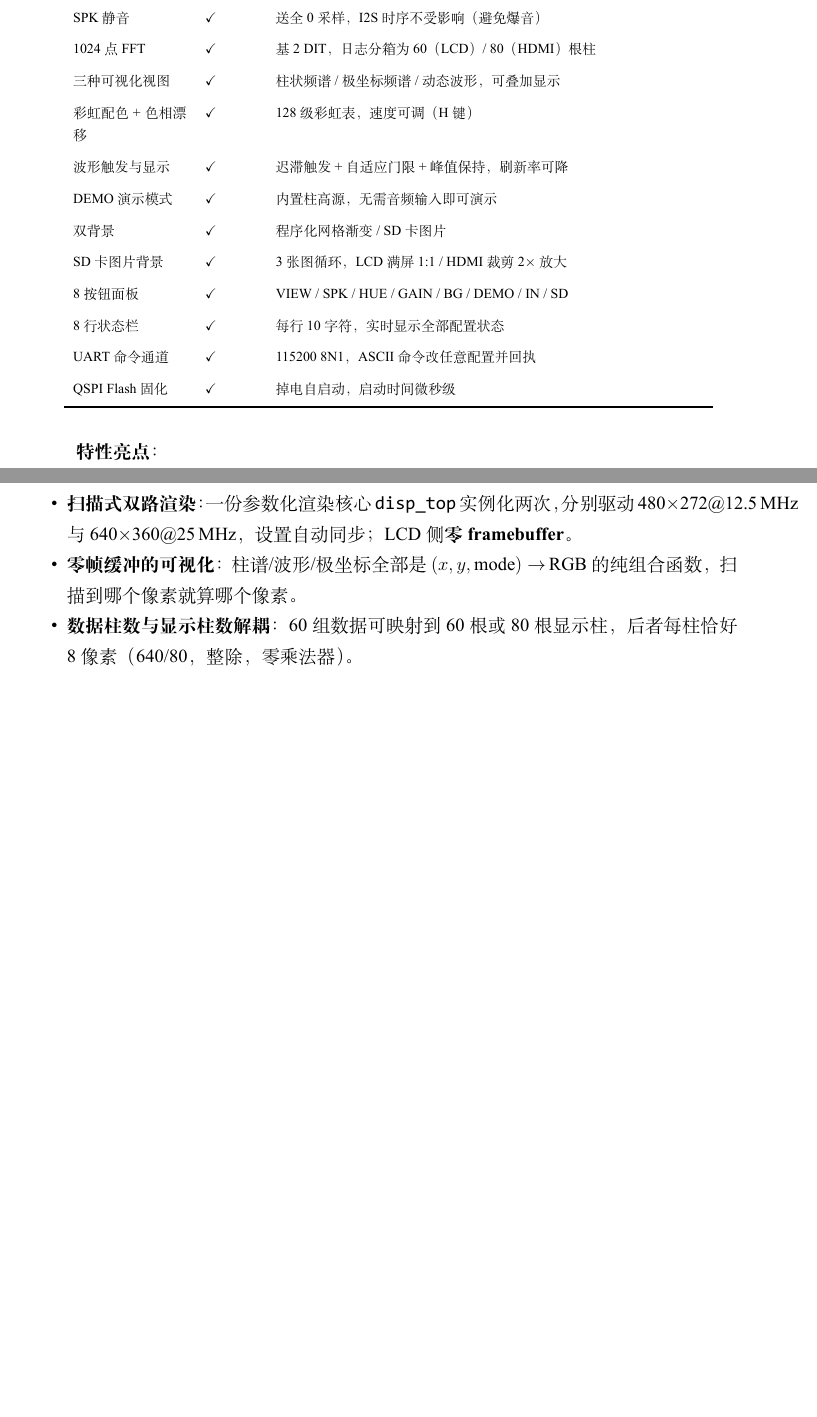
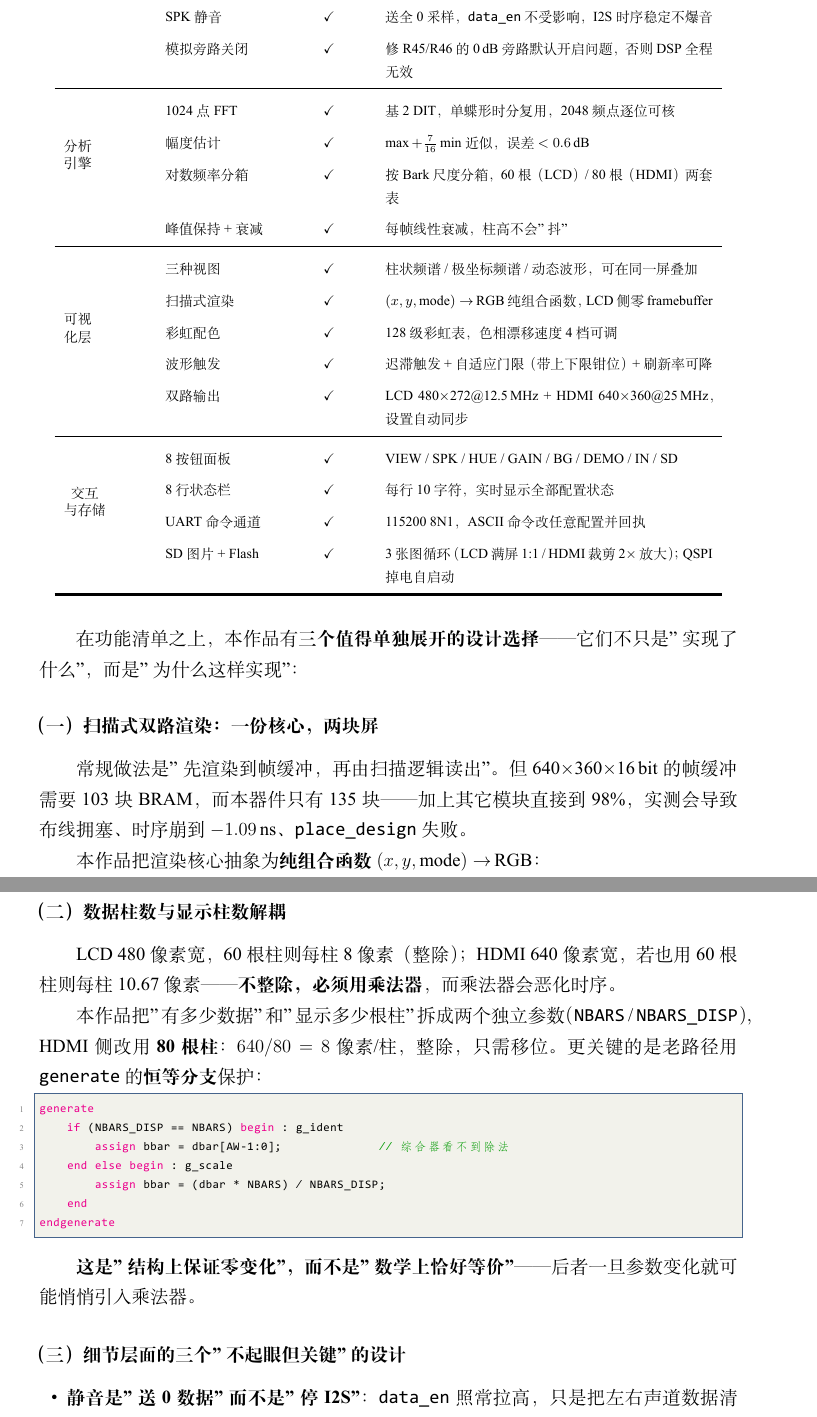
Before and after one commit to flyingyuya/Sonic-Speed-Parallelism, a LaTeX thesis (docs/设计报告/main.tex): two parts of pages 5 and 6 of 37 before the commit and two parts of pages 6 and 7 of 38 after it, joined at a grey line, cut so that both start at the same text, the shorter picture padded with empty space. The pictures show the PDF file docs/设计报告/main.pdf that the author committed with the source.

Commit message:
docs(报告): 重写 1.2 功能与特性 —— 先总述段落（四层功能 + 端到端延迟链条）+ 按四层次组织的功能表 + 三个设计选择展开（扫描式双路渲染/柱数解耦/generate 恒等分支）+ 三个细节层面的关键设计；38 页

```diff
--- a/docs/设计报告/main.tex
+++ b/docs/设计报告/main.tex
@@ -193,13 +200,3 @@ FPGA HDMI & 现成 IP 或 VHDL 开源核 & \textbf{手写 TMDS 编码器 + OSERD
 \toprule[1.5pt]
-\rowcolor{gray!25} 功能 & 状态 & 说明 \\
+\rowcolor{gray!25} 层次 & 功能 & 状态 & 说明 \\
 \midrule[1pt]
-话筒拾音 + 5 段 EQ & \checkmark & 板载 MEMS 麦克风，采样率 48\,kHz / 24\,bit，均衡后实时回放 \\
-双声道输出       & \checkmark & WM8960 DAC 双声道，数字音量可调 \\
-SPK 静音         & \checkmark & 送全 0 采样，I2S 时序不受影响（避免爆音）\\
-1024 点 FFT      & \checkmark & 基 2 DIT，日志分箱为 60（LCD）/ 80（HDMI）根柱 \\
-三种可视化视图   & \checkmark & 柱状频谱 / 极坐标频谱 / 动态波形，可叠加显示 \\
-彩虹配色 + 色相漂移 & \checkmark & 128 级彩虹表，速度可调（H 键）\\
-波形触发与显示   & \checkmark & 迟滞触发 + 自适应门限 + 峰值保持，刷新率可降 \\
-DEMO 演示模式    & \checkmark & 内置柱高源，无需音频输入即可演示 \\
-双背景           & \checkmark & 程序化网格渐变 / SD 卡图片 \\
-SD 卡图片背景    & \checkmark & 3 张图循环，LCD 满屏 1:1 / HDMI 裁剪 2$\times$ 放大 \\
@@ -209 +202,0 @@ UART 命令通道    & \checkmark & 115200 8N1，ASCII 命令改任意配置并
-QSPI Flash 固化  & \checkmark & 掉电自启动，启动时间微秒级 \\
@@ -209,0 +207,17 @@ QSPI Flash 固化  & \checkmark & 掉电自启动，启动时间微秒级 \\
+ & SPK 静音 & \checkmark & 送全 0 采样，\texttt{data\_en} 不受影响，I2S 时序稳定不爆音 \\
+ & 模拟旁路关闭 & \checkmark & 修 R45/R46 的 0\,dB 旁路默认开启问题，否则 DSP 全程无效 \\
+\midrule[0.5pt]
+\multirow{4}{*}{\shortstack{分析\\引擎}}
+ & 1024 点 FFT & \checkmark & 基 2 DIT，单蝶形时分复用，2048 频点逐位可核 \\
+ & 幅度估计 & \checkmark & $\max + \tfrac{7}{16}\min$ 近似，误差 $<0.6$\,dB \\
+ & 对数频率分箱 & \checkmark & 按 Bark 尺度分箱，60 根（LCD）/ 80 根（HDMI）两套表 \\
+ & 峰值保持 + 衰减 & \checkmark & 每帧线性衰减，柱高不会"抖" \\
+\midrule[0.5pt]
+\multirow{5}{*}{\shortstack{可视\\化层}}
+ & 三种视图 & \checkmark & 柱状频谱 / 极坐标频谱 / 动态波形，可在同一屏叠加 \\
+ & 扫描式渲染 & \checkmark & $(x,y,\text{mode}) \rightarrow$\,RGB 纯组合函数，LCD 侧零 framebuffer \\
+ & 彩虹配色 & \checkmark & 128 级彩虹表，色相漂移速度 4 档可调 \\
+ & 波形触发 & \checkmark & 迟滞触发 + 自适应门限（带上下限钳位）+ 刷新率可降 \\
+ & 双路输出 & \checkmark & LCD 480$\times$272@12.5\,MHz + HDMI 640$\times$360@25\,MHz，设置自动同步 \\
+\midrule[0.5pt]
+\multirow{4}{*}{\shortstack{交互\\与存储}}
@@ -210,5 +227,15 @@ QSPI Flash 固化  & \checkmark & 掉电自启动，启动时间微秒级 \\
+ & SD 图片 + Flash & \checkmark & 3 张图循环（LCD 满屏 1:1 / HDMI 裁剪 2$\times$ 放大）；QSPI 掉电自启动 \\
 \bottomrule[1.5pt]
 \end{tabular}
 \end{table}
 
-\textbf{特性亮点}：
+在功能清单之上，本作品有\textbf{三个值得单独展开的设计选择}——它们不只是"实现了什么"，
+而是"为什么这样实现"：
+
+\subsubsection*{（一）扫描式双路渲染：一份核心，两块屏}
+
+常规做法是"先渲染到帧缓冲，再由扫描逻辑读出"。但 640$\times$360$\times$16\,bit 的
+帧缓冲需要 103 块 BRAM，而本器件只有 135 块——加上其它模块直接到 98\%，
+实测会导致布线拥塞、时序崩到 $-1.09$\,ns、\texttt{place\_design} 失败。
+
+本作品把渲染核心抽象为\textbf{纯组合函数} $(x, y, \text{mode}) \rightarrow$\,RGB：
@@ -214,0 +248 @@ QSPI Flash 固化  & \checkmark & 掉电自启动，启动时间微秒级 \\
+\end{lstlisting}
@@ -215,9 +254,29 @@ QSPI Flash 固化  & \checkmark & 掉电自启动，启动时间微秒级 \\
+\subsubsection*{（二）数据柱数与显示柱数解耦}
+
+LCD 480 像素宽，60 根柱则每柱 8 像素（整除）；HDMI 640 像素宽，
+若也用 60 根柱则每柱 10.67 像素——\textbf{不整除，必须用乘法器}，
+而乘法器会恶化时序。
+
+本作品把"有多少数据"和"显示多少根柱"拆成两个独立参数
+（\texttt{NBARS} / \texttt{NBARS\_DISP}），HDMI 侧改用 \textbf{80 根柱}：
+$640 / 80 = 8$ 像素/柱，整除，只需移位。更关键的是老路径用
+\texttt{generate} 的\textbf{恒等分支}保护：
+
+\begin{lstlisting}[language=Verilog, basicstyle=\ttfamily\zihao{6},
+                   frame=single, rulecolor=\color{boxFrame}]
+generate
+    if (NBARS_DISP == NBARS) begin : g_ident
+        assign bbar = dbar[AW-1:0];              // 综合器看不到除法
+    end else begin : g_scale
+        assign bbar = (dbar * NBARS) / NBARS_DISP;
+    end
+endgenerate
+\end{lstlisting}
+
+\textbf{这是"结构上保证零变化"，而不是"数学上恰好等价"}——
+后者一旦参数变化就可能悄悄引入乘法器。
+
+\subsubsection*{（三）细节层面的三个"不起眼但关键"的设计}
 
 \begin{itemize}
-\item \textbf{扫描式双路渲染}：一份参数化渲染核心 \texttt{disp\_top} 实例化两次，
-      分别驱动 480$\times$272@12.5\,MHz 与 640$\times$360@25\,MHz，
-      设置自动同步；LCD 侧\textbf{零 framebuffer}。
-\item \textbf{零帧缓冲的可视化}：柱谱/波形/极坐标全部是
-      $(x,y,\text{mode}) \rightarrow$\,RGB 的纯组合函数，扫描到哪个像素就算哪个像素。
-\item \textbf{数据柱数与显示柱数解耦}：60 组数据可映射到 60 根或 80 根显示柱，
-      后者每柱恰好 8 像素（640/80，整除，零乘法器）。
+\item \textbf{静音是"送 0 数据"而不是"停 I2S"}：\texttt{data\_en} 照常拉高，
```
Also changed, not shown: docs/设计报告/main.pdf, docs/设计报告/main.tex (80 more changed lines).
